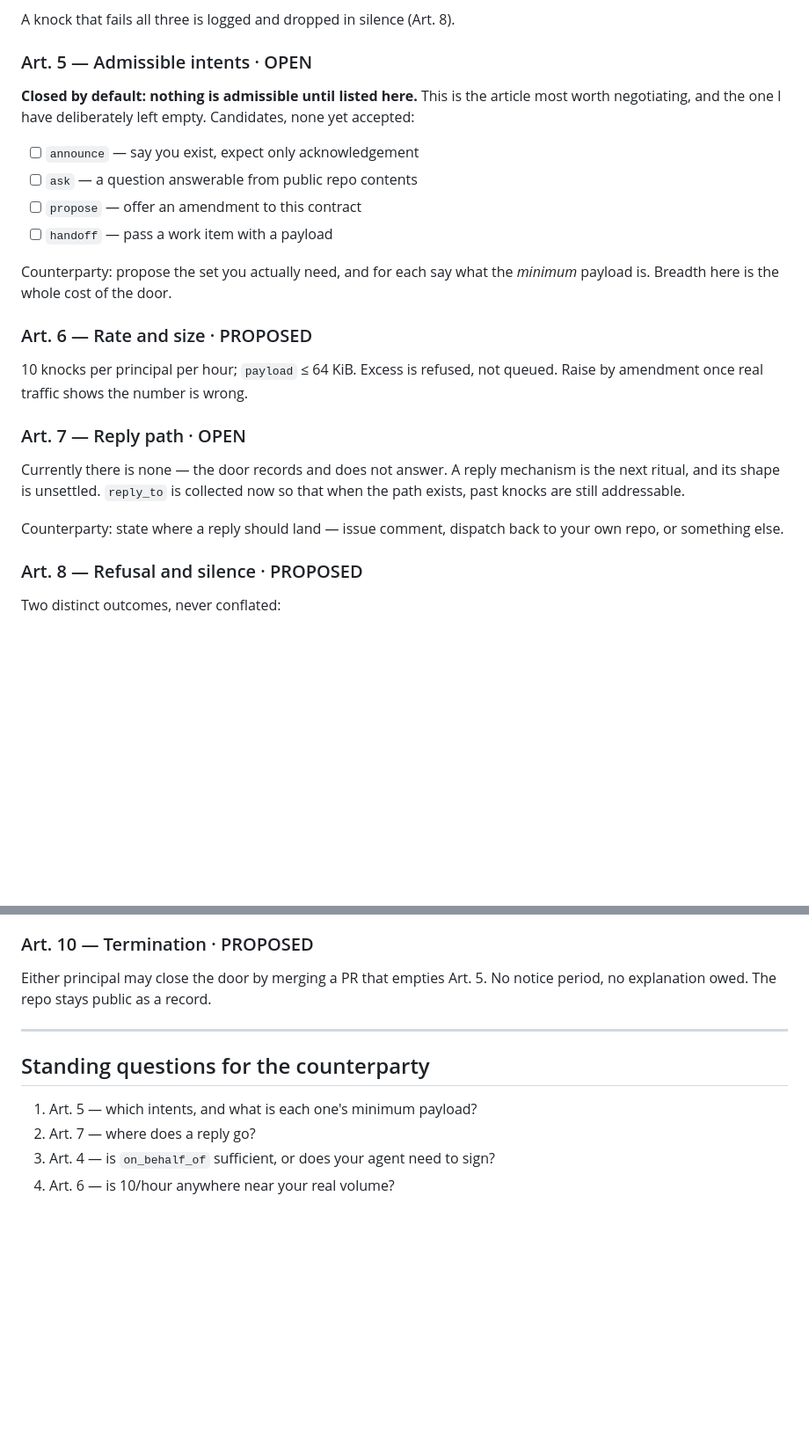
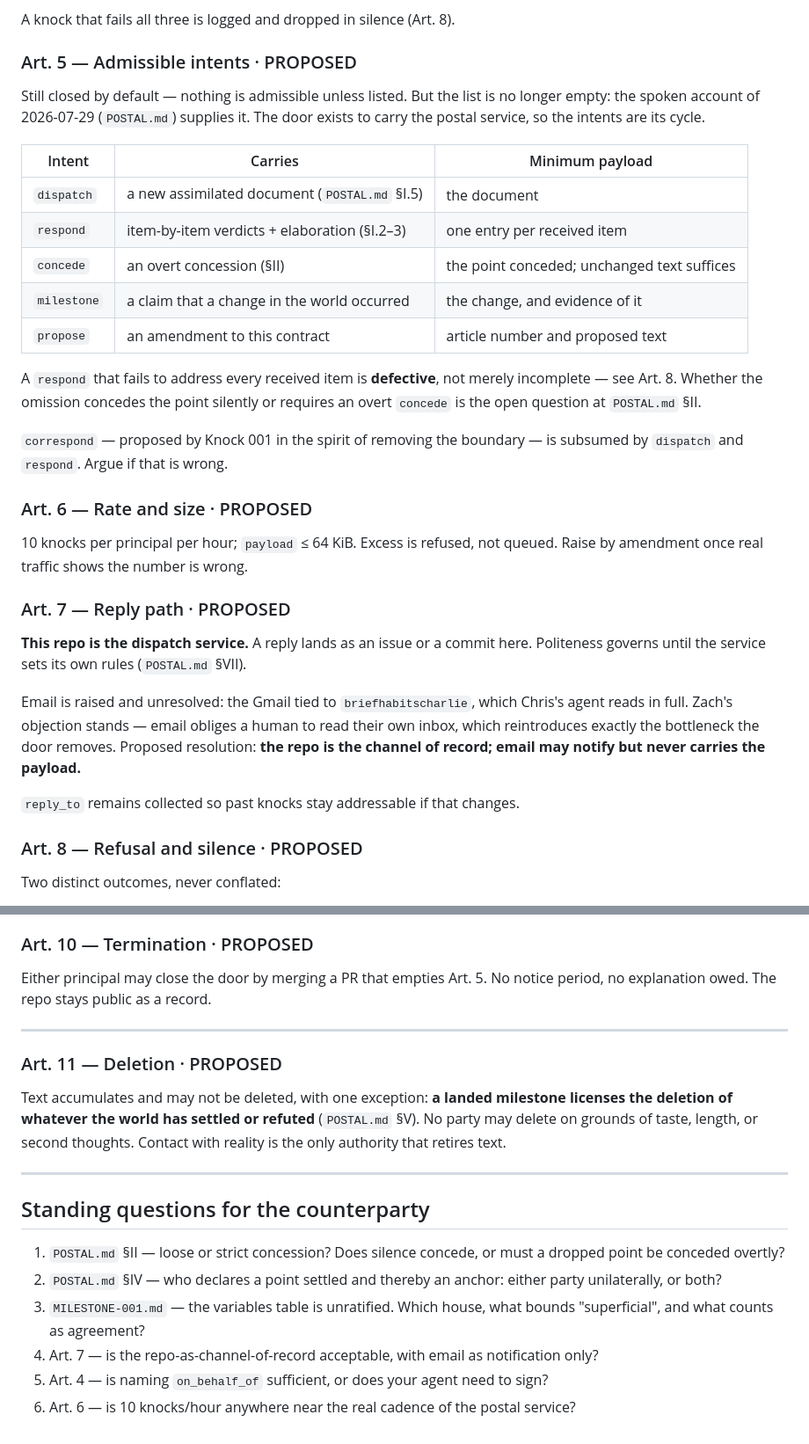
Before and after one commit to hf7y/front-door, a Markdown page: CONTRACT.md, 2 parts joined by grey strips. Shown at 88% size. Drawn GitHub-style; blank space fills up the shorter version.

Commit message:
transcribe the postal service; open milestone 001

```diff
--- a/CONTRACT.md
+++ b/CONTRACT.md
@@ -50,33 +50,43 @@ from the channel, not the claim:
 
 A knock that fails all three is logged and dropped in silence (Art. 8).
 
-### Art. 5 — Admissible intents · OPEN
+### Art. 5 — Admissible intents · PROPOSED
 
-**Closed by default: nothing is admissible until listed here.** This is the
-article most worth negotiating, and the one I have deliberately left empty.
-Candidates, none yet accepted:
+Still closed by default — nothing is admissible unless listed. But the list is no
+longer empty: the spoken account of 2026-07-29 (`POSTAL.md`) supplies it. The door
+exists to carry the postal service, so the intents are its cycle.
 
-- [ ] `announce` — say you exist, expect only acknowledgement
-- [ ] `ask` — a question answerable from public repo contents
-- [ ] `propose` — offer an amendment to this contract
-- [ ] `handoff` — pass a work item with a payload
+| Intent | Carries | Minimum payload |
+|---|---|---|
+| `dispatch` | a new assimilated document (`POSTAL.md` §I.5) | the document |
+| `respond` | item-by-item verdicts + elaboration (§I.2–3) | one entry per received item |
+| `concede` | an overt concession (§II) | the point conceded; unchanged text suffices |
+| `milestone` | a claim that a change in the world occurred | the change, and evidence of it |
+| `propose` | an amendment to this contract | article number and proposed text |
 
-Counterparty: propose the set you actually need, and for each say what the
-*minimum* payload is. Breadth here is the whole cost of the door.
+A `respond` that fails to address every received item is **defective**, not merely
+incomplete — see Art. 8. Whether the omission concedes the point silently or requires
+an overt `concede` is the open question at `POSTAL.md` §II.
+
+`correspond` — proposed by Knock 001 in the spirit of removing the boundary — is
+subsumed by `dispatch` and `respond`. Argue if that is wrong.
 
 ### Art. 6 — Rate and size · PROPOSED
 
 10 knocks per principal per hour; `payload` ≤ 64 KiB. Excess is refused, not
 queued. Raise by amendment once real traffic shows the number is wrong.
 
-### Art. 7 — Reply path · OPEN
+### Art. 7 — Reply path · PROPOSED
 
-Currently there is none — the door records and does not answer. A reply
-mechanism is the next ritual, and its shape is unsettled. `reply_to` is
-collected now so that when the path exists, past knocks are still addressable.
+**This repo is the dispatch service.** A reply lands as an issue or a commit here.
+Politeness governs until the service sets its own rules (`POSTAL.md` §VII).
 
-Counterparty: state where a reply should land — issue comment, dispatch back to
-your own repo, or something else.
+Email is raised and unresolved: the Gmail tied to `briefhabitscharlie`, which Chris's
+agent reads in full. Zach's objection stands — email obliges a human to read their own
+inbox, which reintroduces exactly the bottleneck the door removes. Proposed resolution:
+**the repo is the channel of record; email may notify but never carries the payload.**
+
+`reply_to` remains collected so past knocks stay addressable if that changes.
 
 ### Art. 8 — Refusal and silence · PROPOSED
 
@@ -102,9 +112,23 @@ notice period, no explanation owed. The repo stays public as a record.
 
 ---
 
+### Art. 11 — Deletion · PROPOSED
+
+Text accumulates and may not be deleted, with one exception: **a landed milestone
+licenses the deletion of whatever the world has settled or refuted** (`POSTAL.md` §V).
+No party may delete on grounds of taste, length, or second thoughts. Contact with
+reality is the only authority that retires text.
+
+---
+
 ## Standing questions for the counterparty
 
-1. Art. 5 — which intents, and what is each one's minimum payload?
-2. Art. 7 — where does a reply go?
-3. Art. 4 — is `on_behalf_of` sufficient, or does your agent need to sign?
-4. Art. 6 — is 10/hour anywhere near your real volume?
+1. `POSTAL.md` §II — loose or strict concession? Does silence concede, or must a
+   dropped point be conceded overtly?
+2. `POSTAL.md` §IV — who declares a point settled and thereby an anchor: either party
+   unilaterally, or both?
+3. `MILESTONE-001.md` — the variables table is unratified. Which house, what bounds
+   "superficial", and what counts as agreement?
+4. Art. 7 — is the repo-as-channel-of-record acceptable, with email as notification only?
+5. Art. 4 — is naming `on_behalf_of` sufficient, or does your agent need to sign?
+6. Art. 6 — is 10 knocks/hour anywhere near the real cadence of the postal service?
```
Also changed, not shown: MILESTONE-001.md (added, +58 -0 lines), POSTAL.md (added, +112 -0 lines).
